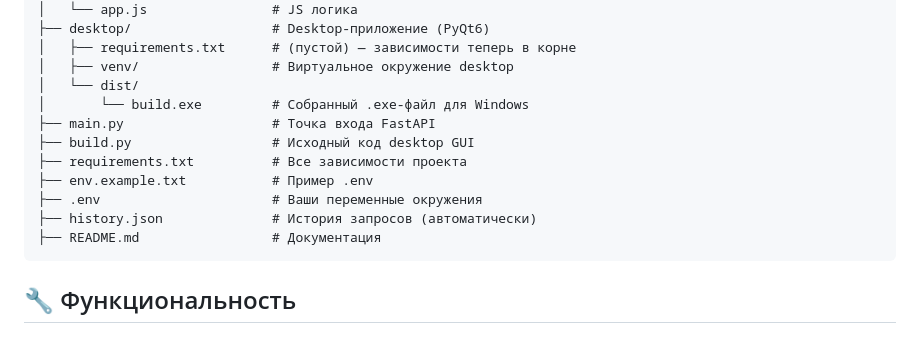
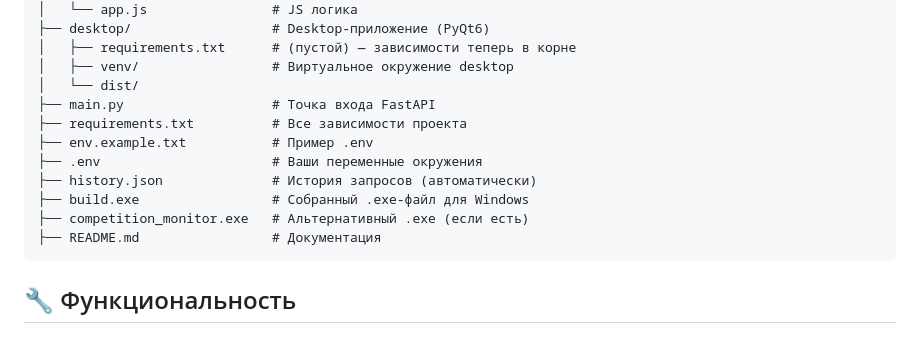
Before and after one commit to Jeff555max/Competitor-AI, a Markdown page: README.md, the part around the change. GitHub-like rendering.

Commit message:
docs: update project structure to match actual files

````diff
--- a/README.md
+++ b/README.md
@@ -103,13 +103,13 @@ Competitor-AI/
 │   ├── requirements.txt      # (пустой) — зависимости теперь в корне
 │   ├── venv/                 # Виртуальное окружение desktop
 │   └── dist/
-│       └── build.exe         # Собранный .exe-файл для Windows
 ├── main.py                   # Точка входа FastAPI
-├── build.py                  # Исходный код desktop GUI
 ├── requirements.txt          # Все зависимости проекта
 ├── env.example.txt           # Пример .env
 ├── .env                      # Ваши переменные окружения
 ├── history.json              # История запросов (автоматически)
+├── build.exe                 # Собранный .exe-файл для Windows
+├── competition_monitor.exe   # Альтернативный .exe (если есть)
 ├── README.md                 # Документация
 ```
 
````
